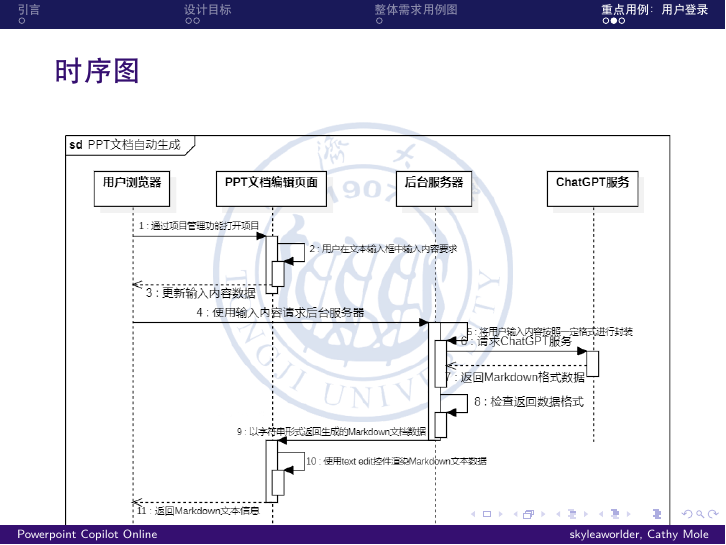
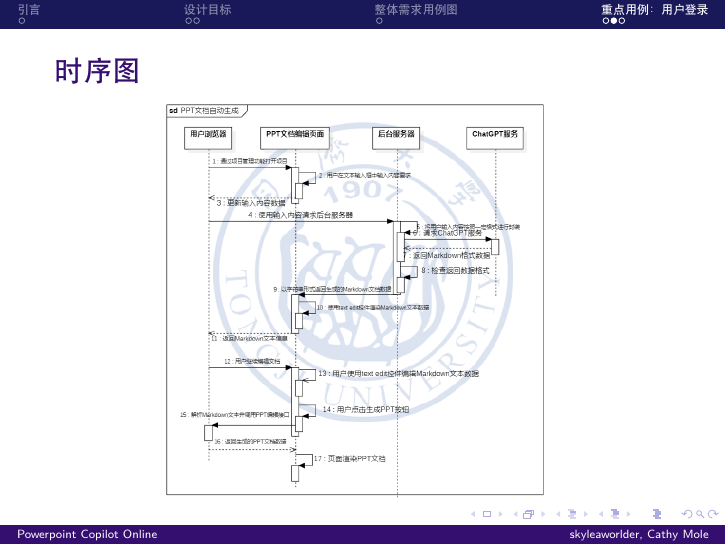
Before and after one commit to leo4048111/assignments_pre_ppt, LaTeX slides (main.tex, which reads contents/login_usercase_diagram.tex): page 7 of 8. Compiled offline with XeLaTeX.

Commit message:
完成了第八页

```diff
--- a/contents/login_usercase_diagram.tex
+++ b/contents/login_usercase_diagram.tex
@@ -8,5 +8,5 @@
 \begin{frame}
     \frametitle{时序图}
     \center
-    \includegraphics[width=4.5in]{contents/figure/ppt_generator_sequence_diagram.png}
+    \includegraphics[width=2.8in]{contents/figure/PPT_creator_sequence_diagram.png}
 \end{frame}
```
Also changed, not shown: contents/figure/ppt_creator_sequence_diagram.png (added), main.pdf.
